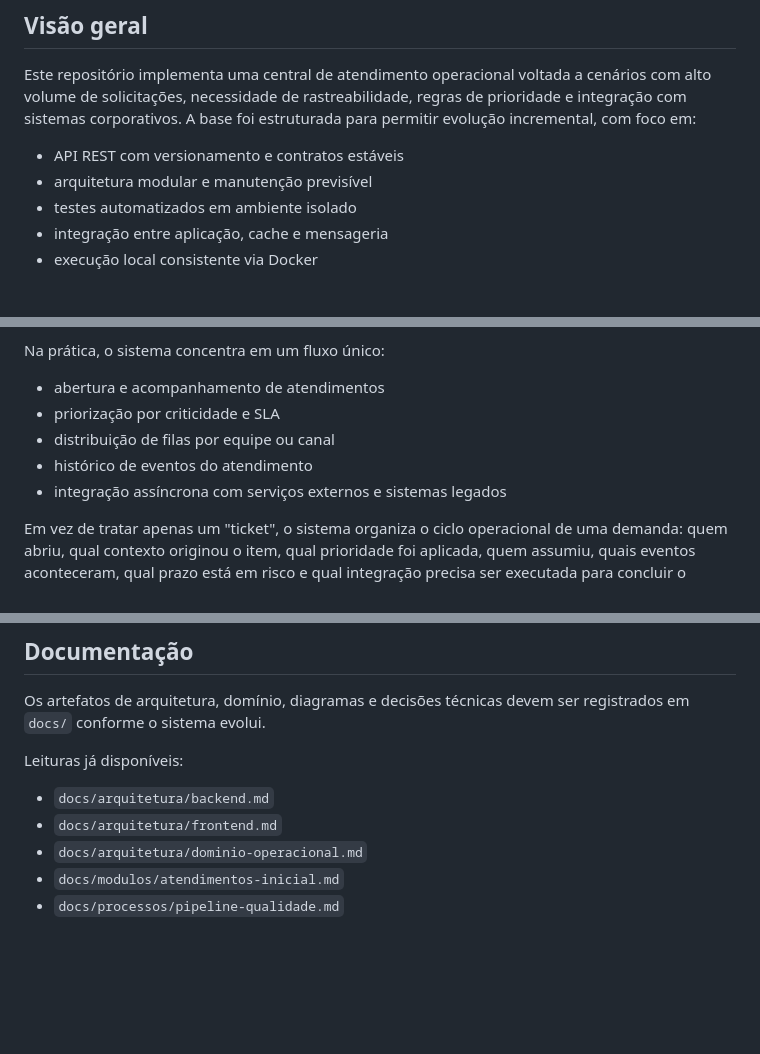
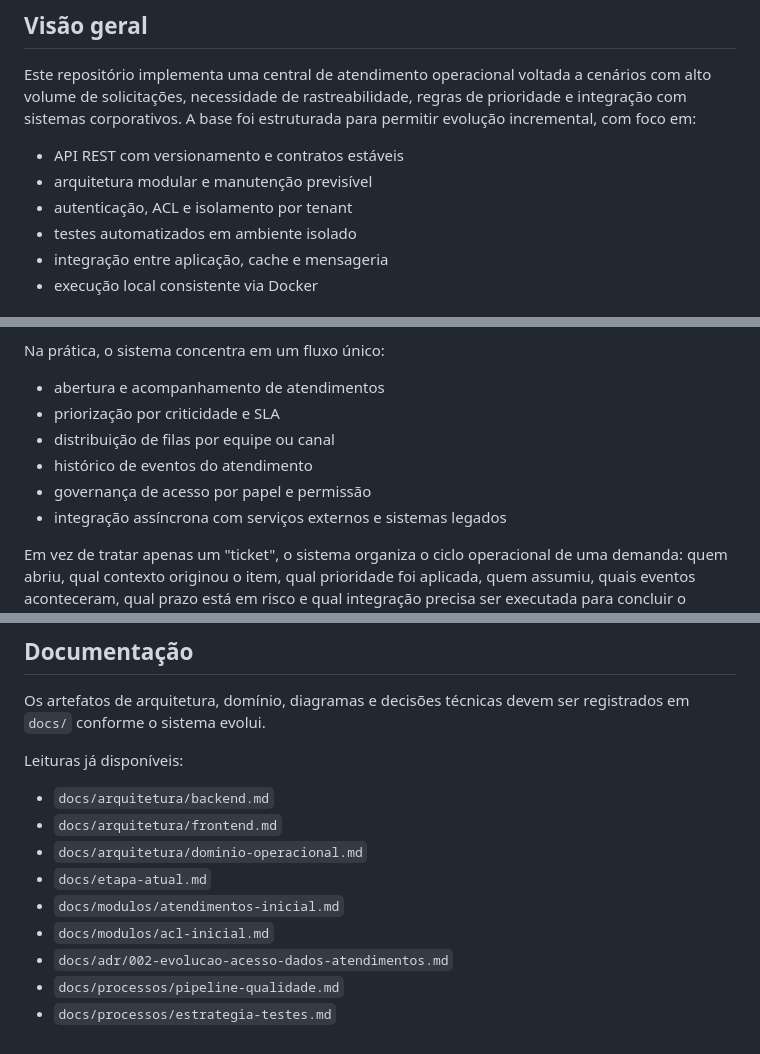
Before and after one commit to dev-martins/operations-hub, a Markdown page: README.md, 3 parts joined by grey strips. Rendered like a GitHub page; blank space fills up the shorter version.

```diff
--- a/README.md
+++ b/README.md
@@ -8,6 +8,7 @@ Este repositório implementa uma central de atendimento operacional voltada a ce
 
 - API REST com versionamento e contratos estáveis
 - arquitetura modular e manutenção previsível
+- autenticação, ACL e isolamento por tenant
 - testes automatizados em ambiente isolado
 - integração entre aplicação, cache e mensageria
 - execução local consistente via Docker
@@ -22,6 +23,7 @@ Na prática, o sistema concentra em um fluxo único:
 - priorização por criticidade e SLA
 - distribuição de filas por equipe ou canal
 - histórico de eventos do atendimento
+- governança de acesso por papel e permissão
 - integração assíncrona com serviços externos e sistemas legados
 
 Em vez de tratar apenas um "ticket", o sistema organiza o ciclo operacional de uma demanda: quem abriu, qual contexto originou o item, qual prioridade foi aplicada, quem assumiu, quais eventos aconteceram, qual prazo está em risco e qual integração precisa ser executada para concluir o processo.
@@ -151,5 +238,9 @@ Leituras já disponíveis:
 - `docs/arquitetura/backend.md`
 - `docs/arquitetura/frontend.md`
 - `docs/arquitetura/dominio-operacional.md`
+- `docs/etapa-atual.md`
 - `docs/modulos/atendimentos-inicial.md`
+- `docs/modulos/acl-inicial.md`
+- `docs/adr/002-evolucao-acesso-dados-atendimentos.md`
 - `docs/processos/pipeline-qualidade.md`
+- `docs/processos/estrategia-testes.md`
```
Also changed, not shown: other parts of README.md (+104 -19 lines), docs/arquitetura/backend.md (+1 -1 lines), docs/etapa-atual.md (+11 -12 lines).
